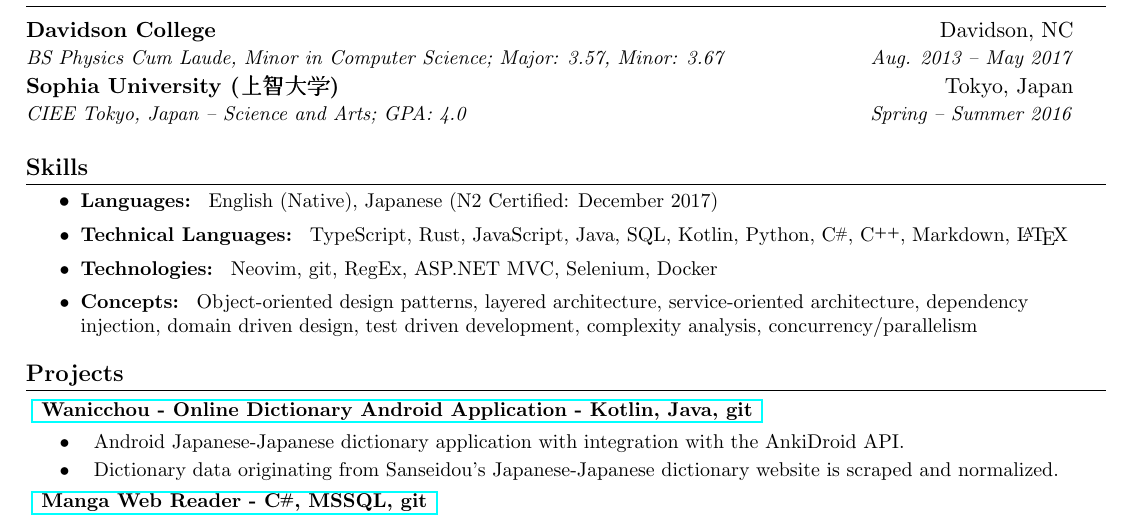
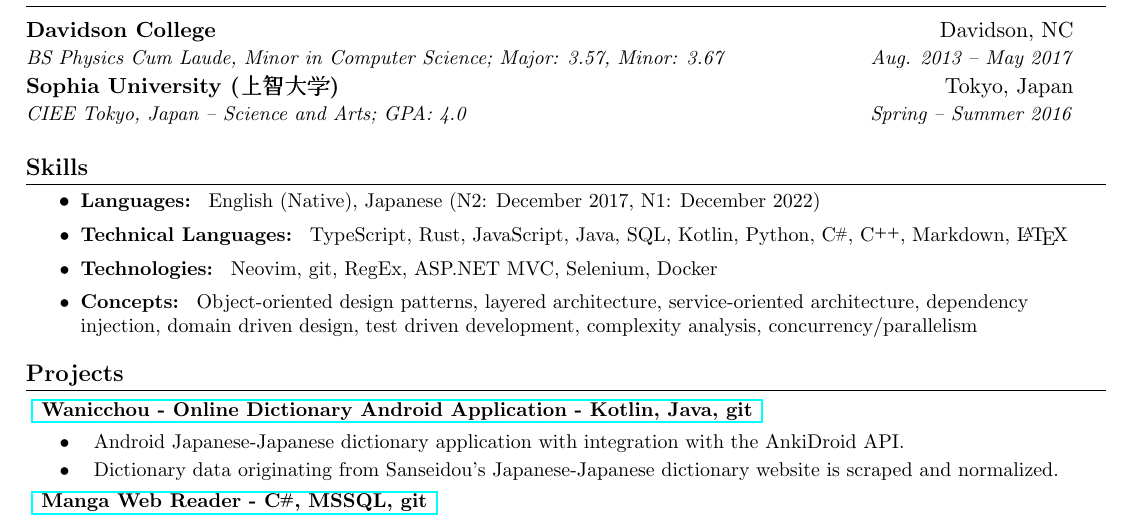
Before and after one commit to Limegrass/resume, a LaTeX document (Standard.tex): part of the page, cut so that both start at the same text. Compiled offline with pdfLaTeX.

Commit message:
feat: update Japanese certifications to include N1

```diff
--- a/Standard.tex
+++ b/Standard.tex
@@ -126,7 +126,7 @@
     \resumeSubItem{\textbf{Languages:}}
         {
             English (Native),
-            Japanese (N2 Certified: December 2017)
+            Japanese (N2: December 2017, N1: December 2022)
         }
     \resumeSubItem{\textbf{Technical Languages:}}
         {
```
